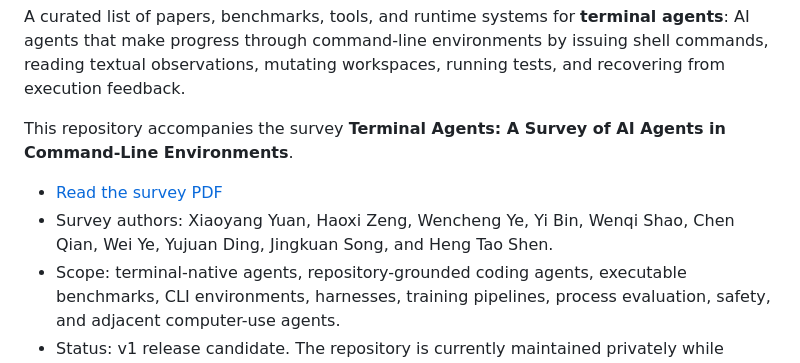
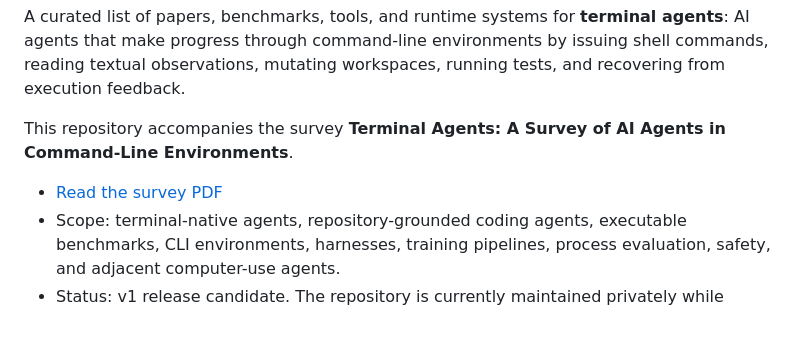
Before and after one commit to EnigmaYYYY/awesome-terminal-agents, a Markdown page: README.md, the part around the change. Rendered like a GitHub page; blank space fills up the shorter version.

```diff
--- a/README.md
+++ b/README.md
@@ -8,7 +8,6 @@ A curated list of papers, benchmarks, tools, and runtime systems for **terminal
 This repository accompanies the survey **Terminal Agents: A Survey of AI Agents in Command-Line Environments**.
 
 - [Read the survey PDF](terminal-agents-survey.pdf)
-- Survey authors: Xiaoyang Yuan, Haoxi Zeng, Wencheng Ye, Yi Bin, Wenqi Shao, Chen Qian, Wei Ye, Yujuan Ding, Jingkuan Song, and Heng Tao Shen.
 - Scope: terminal-native agents, repository-grounded coding agents, executable benchmarks, CLI environments, harnesses, training pipelines, process evaluation, safety, and adjacent computer-use agents.
 - Status: v1 release candidate. The repository is currently maintained privately while public release materials are prepared. README entries are restricted to works cited in the current survey PDF and remain a curated subset rather than an exhaustive index.
 
```
